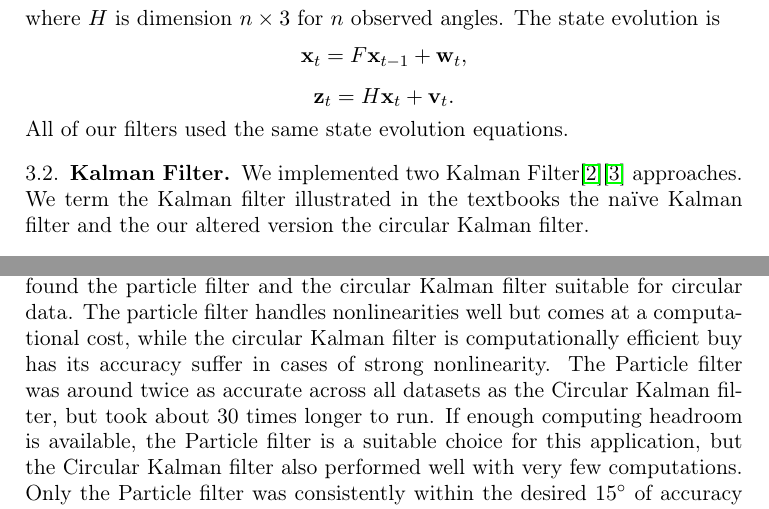
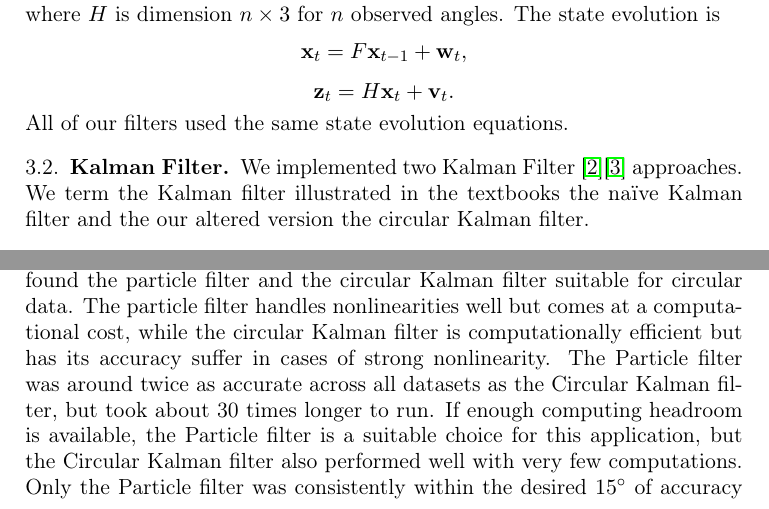
Before and after one commit to CanyonTurtle/cannon-curtis-spencer-tyler-acme, a LaTeX paper (vol-3/Rough_Draft.tex): two parts of pages 3 and 10 of 11, joined at a grey line, cut so that both start at the same text. The pictures show the PDF file vol-3/Rough_Draft.pdf that the author committed with the source.

Commit message:
Curtis' read and edited

```diff
--- a/vol-3/Rough_Draft.tex
+++ b/vol-3/Rough_Draft.tex
@@ -254,7 +255,7 @@ operators should still use sight and radio communication to identify nearby indi
 \section{Conclusion}
 Our goal was to improve robustness of the angle estimation by adapting filtering methods for use with circular data. We derived a very simple modification to the Kalman filter that
 allows it to work for circular data, and we implemented a particle filter using circular probability distributions. We found the particle filter and the circular Kalman filter suitable
-for circular data. The particle filter handles nonlinearities well but comes at a computational cost, while the circular Kalman filter is computationally efficient buy has its
+for circular data. The particle filter handles nonlinearities well but comes at a computational cost, while the circular Kalman filter is computationally efficient but has its
 accuracy suffer in cases of strong nonlinearity. The Particle filter was around twice as accurate across all datasets as the Circular Kalman filter, but took about 30 times longer to run. If enough computing headroom is available, the Particle filter is a suitable choice for this application, but the Circular Kalman filter also performed well with very few computations. Only the Particle filter was consistently within the desired $15^{\circ}$ of accuracy on all datasets. Due to the wraparound property of circular data, the naïve Kalman filter is unsuitable for circular data.
 
 For the BYU Acoustics project specifically, if the computational cost of the filtering step is a concern, we would recommend use of the circular Kalman filter for this project due to its low
```
Also changed, not shown: vol-3/Rough_Draft.pdf, vol-3/Rough_Draft.tex (5 more changed lines).
